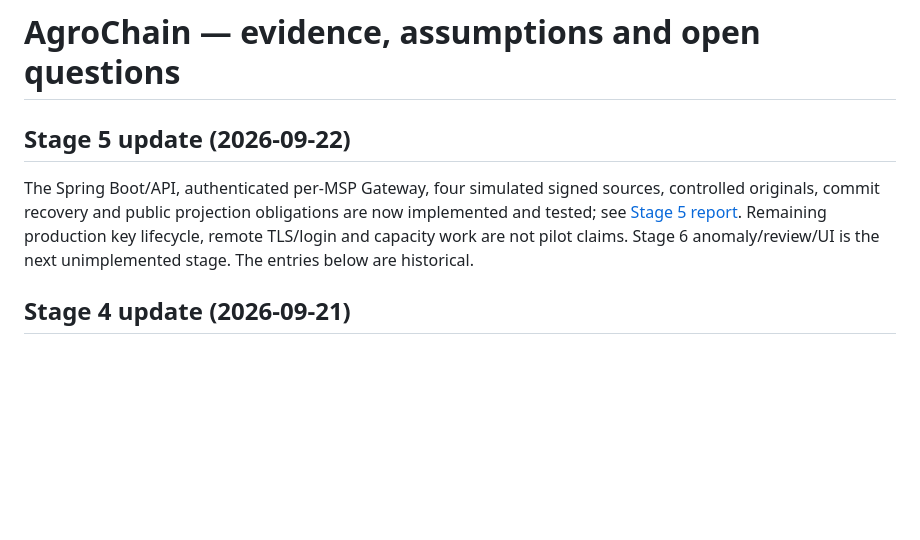
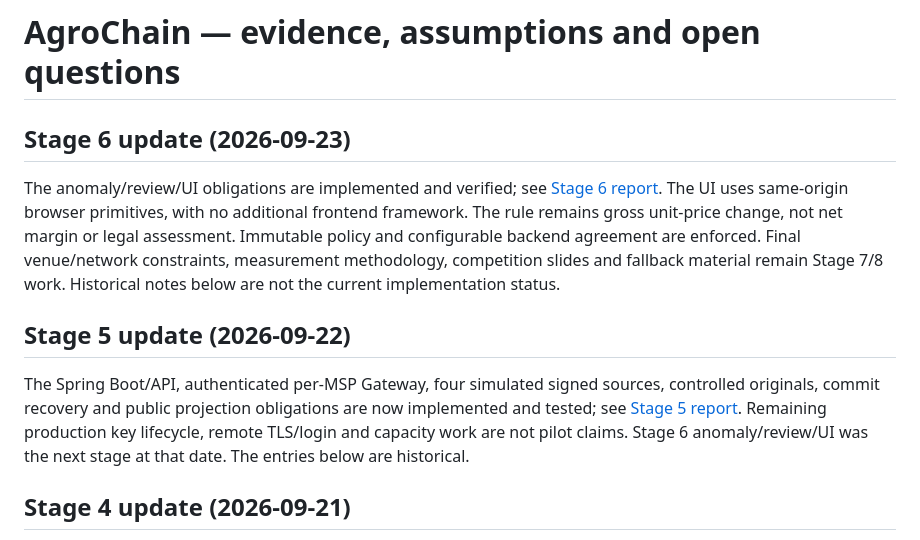
Before and after one commit to mertosteron/AgroChain, a Markdown page: docs/OPEN_QUESTIONS.md, the part around the change. Drawn GitHub-style; blank space fills up the shorter version.

Commit message:
Stage 6: docs/OPEN_QUESTIONS.md

```diff
--- a/docs/OPEN_QUESTIONS.md
+++ b/docs/OPEN_QUESTIONS.md
@@ -1,4 +1,14 @@
 # AgroChain — evidence, assumptions and open questions
+
+## Stage 6 update (2026-09-23)
+
+The anomaly/review/UI obligations are implemented and verified; see
+[Stage 6 report](STAGE6_REPORT.md). The UI uses same-origin browser primitives,
+with no additional frontend framework. The rule remains gross unit-price change,
+not net margin or legal assessment. Immutable policy and configurable backend
+agreement are enforced. Final venue/network constraints, measurement methodology,
+competition slides and fallback material remain Stage 7/8 work. Historical notes
+below are not the current implementation status.
 
 ## Stage 5 update (2026-09-22)
 
@@ -6,7 +16,7 @@ The Spring Boot/API, authenticated per-MSP Gateway, four simulated signed source
 controlled originals, commit recovery and public projection obligations are now
 implemented and tested; see [Stage 5 report](STAGE5_REPORT.md). Remaining production
 key lifecycle, remote TLS/login and capacity work are not pilot claims. Stage 6
-anomaly/review/UI is the next unimplemented stage. The entries below are historical.
+anomaly/review/UI was the next stage at that date. The entries below are historical.
 
 ## Stage 4 update (2026-09-21)
 
```
